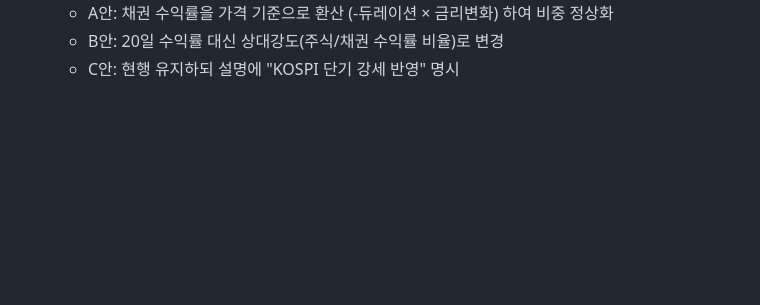
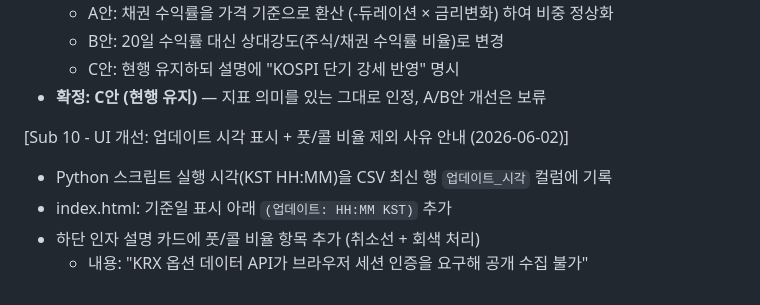
Before and after one commit to hhhpophhh-dot/k-fear-greed-index, a Markdown page: Project_context.md, the part around the change. Rendered like a GitHub page; blank space fills up the shorter version.

Commit message:
docs: Sub 10 컨텍스트 업데이트
https://claude.ai/code/session_014snvRdgrY3jcF9yF13W4kk

```diff
--- a/Project_context.md
+++ b/Project_context.md
@@ -163,3 +163,10 @@ GitHub Actions 자동화 + GitHub Pages 배포 완료 (2026-06-01)
   - A안: 채권 수익률을 가격 기준으로 환산 (-듀레이션 × 금리변화) 하여 비중 정상화
   - B안: 20일 수익률 대신 상대강도(주식/채권 수익률 비율)로 변경
   - C안: 현행 유지하되 설명에 "KOSPI 단기 강세 반영" 명시
+- **확정: C안 (현행 유지)** — 지표 의미를 있는 그대로 인정, A/B안 개선은 보류
+
+[Sub 10 - UI 개선: 업데이트 시각 표시 + 풋/콜 비율 제외 사유 안내 (2026-06-02)]
+- Python 스크립트 실행 시각(KST HH:MM)을 CSV 최신 행 `업데이트_시각` 컬럼에 기록
+- index.html: 기준일 표시 아래 `(업데이트: HH:MM KST)` 추가
+- 하단 인자 설명 카드에 풋/콜 비율 항목 추가 (취소선 + 회색 처리)
+  - 내용: "KRX 옵션 데이터 API가 브라우저 세션 인증을 요구해 공개 수집 불가"
```
